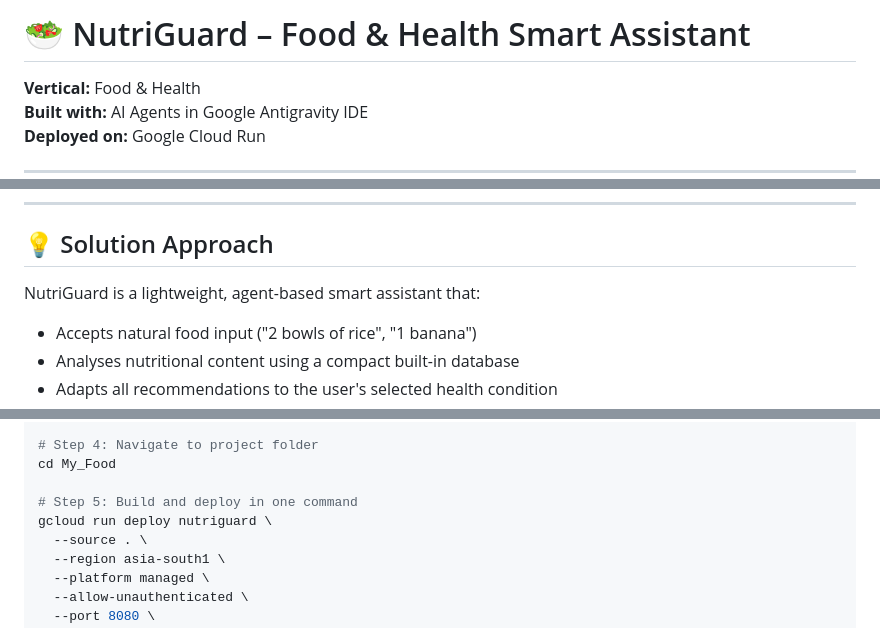
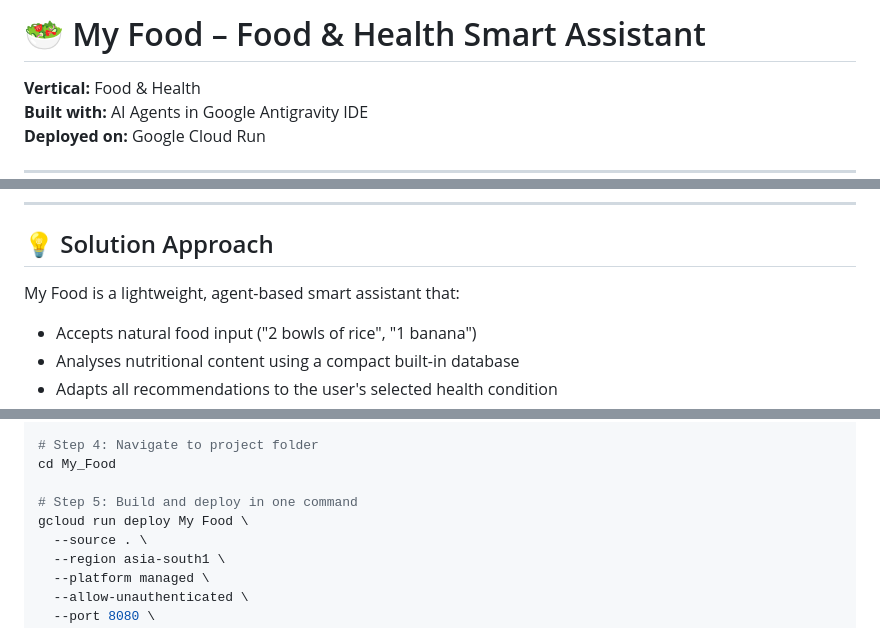
Before and after one commit to tsharan17/My_Food, a Markdown page: README.md, 3 parts joined by grey strips. Drawn GitHub-style.

Commit message:
name updated

```diff
--- a/README.md
+++ b/README.md
@@ -1,4 +1,4 @@
-# 🥗 NutriGuard – Food & Health Smart Assistant
+# 🥗 My Food – Food & Health Smart Assistant
 
 **Vertical:** Food & Health
 **Built with:** AI Agents in Google Antigravity IDE
@@ -14,7 +14,7 @@ Millions of people make poor daily food choices due to lack of instant, personal
 
 ## 💡 Solution Approach
 
-NutriGuard is a lightweight, agent-based smart assistant that:
+My Food is a lightweight, agent-based smart assistant that:
 - Accepts natural food input ("2 bowls of rice", "1 banana")
 - Analyses nutritional content using a compact built-in database
 - Adapts all recommendations to the user's selected health condition
@@ -162,7 +162,7 @@ gcloud services enable cloudbuild.googleapis.com
 cd My_Food
 
 # Step 5: Build and deploy in one command
-gcloud run deploy nutriguard \
+gcloud run deploy My Food \
   --source . \
   --region asia-south1 \
   --platform managed \
```
